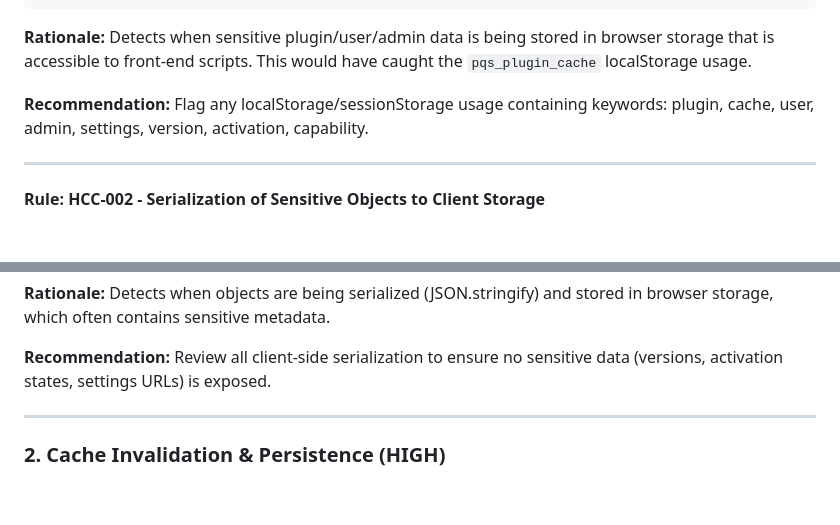
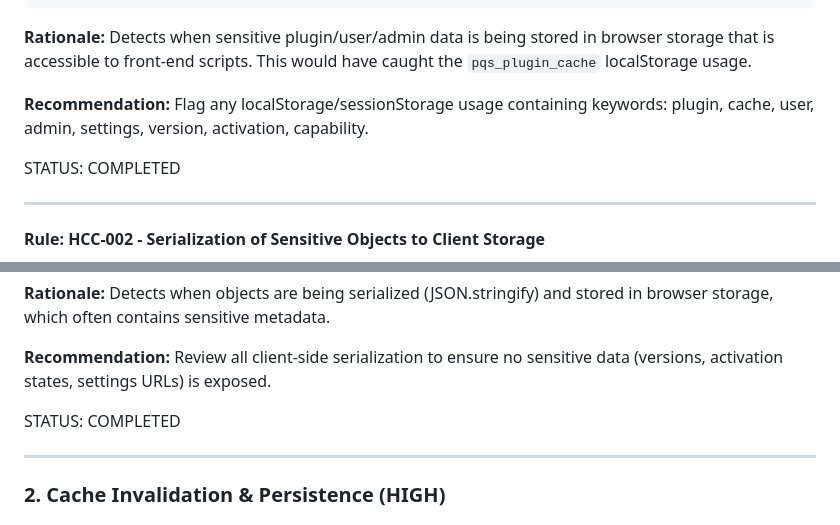
Before and after one commit to Hypercart-Dev-Tools/WP-Code-Check, a Markdown page: 1-INBOX/KISS-PQS-FINDINGS-RULES.md, 2 parts joined by grey strips. Rendered like a GitHub page; blank space fills up the shorter version.

```diff
--- a/1-INBOX/KISS-PQS-FINDINGS-RULES.md
+++ b/1-INBOX/KISS-PQS-FINDINGS-RULES.md
@@ -45,6 +45,8 @@ Detects when sensitive plugin/user/admin data is being stored in browser storage
 **Recommendation:**
 Flag any localStorage/sessionStorage usage containing keywords: plugin, cache, user, admin, settings, version, activation, capability.
 
+STATUS: COMPLETED
+
 ---
 
 #### Rule: HCC-002 - Serialization of Sensitive Objects to Client Storage
@@ -67,6 +69,8 @@ Detects when objects are being serialized (JSON.stringify) and stored in browser
 
 **Recommendation:**
 Review all client-side serialization to ensure no sensitive data (versions, activation states, settings URLs) is exposed.
+
+STATUS: COMPLETED
 
 ---
 
```
